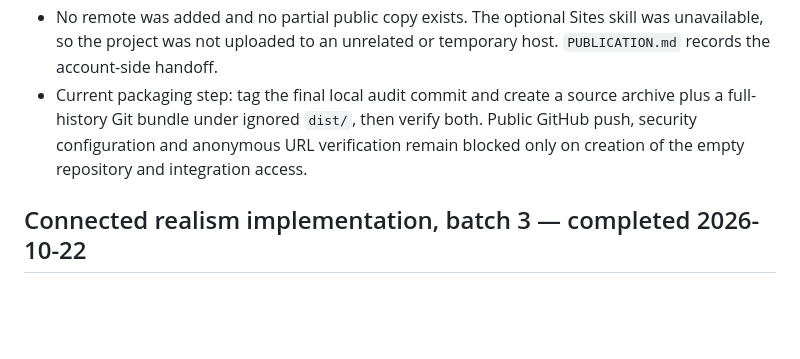
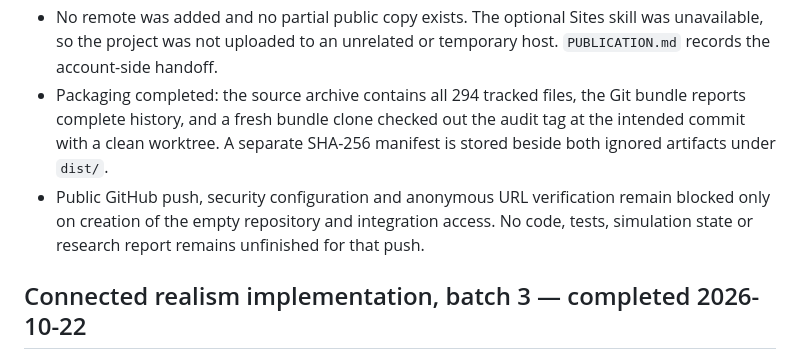
Before and after one commit to khurramidris/smallville-plus, a Markdown page: PROGRESS.md, the part around the change. GitHub-like rendering; blank space fills up the shorter version.

```diff
--- a/PROGRESS.md
+++ b/PROGRESS.md
@@ -25,10 +25,13 @@
 - No remote was added and no partial public copy exists. The optional Sites skill
   was unavailable, so the project was not uploaded to an unrelated or temporary
   host. `PUBLICATION.md` records the account-side handoff.
-- Current packaging step: tag the final local audit commit and create a source
-  archive plus a full-history Git bundle under ignored `dist/`, then verify both.
-  Public GitHub push, security configuration and anonymous URL verification remain
-  blocked only on creation of the empty repository and integration access.
+- Packaging completed: the source archive contains all 294 tracked files, the Git
+  bundle reports complete history, and a fresh bundle clone checked out the audit
+  tag at the intended commit with a clean worktree. A separate SHA-256 manifest is
+  stored beside both ignored artifacts under `dist/`.
+- Public GitHub push, security configuration and anonymous URL verification remain
+  blocked only on creation of the empty repository and integration access. No code,
+  tests, simulation state or research report remains unfinished for that push.
 
 ## Connected realism implementation, batch 3 — completed 2026-10-22
 - R2 step 1, social state and attention: added replayable directed relationship
```
Also changed, not shown: AUDIT.md (+5 -0 lines).
